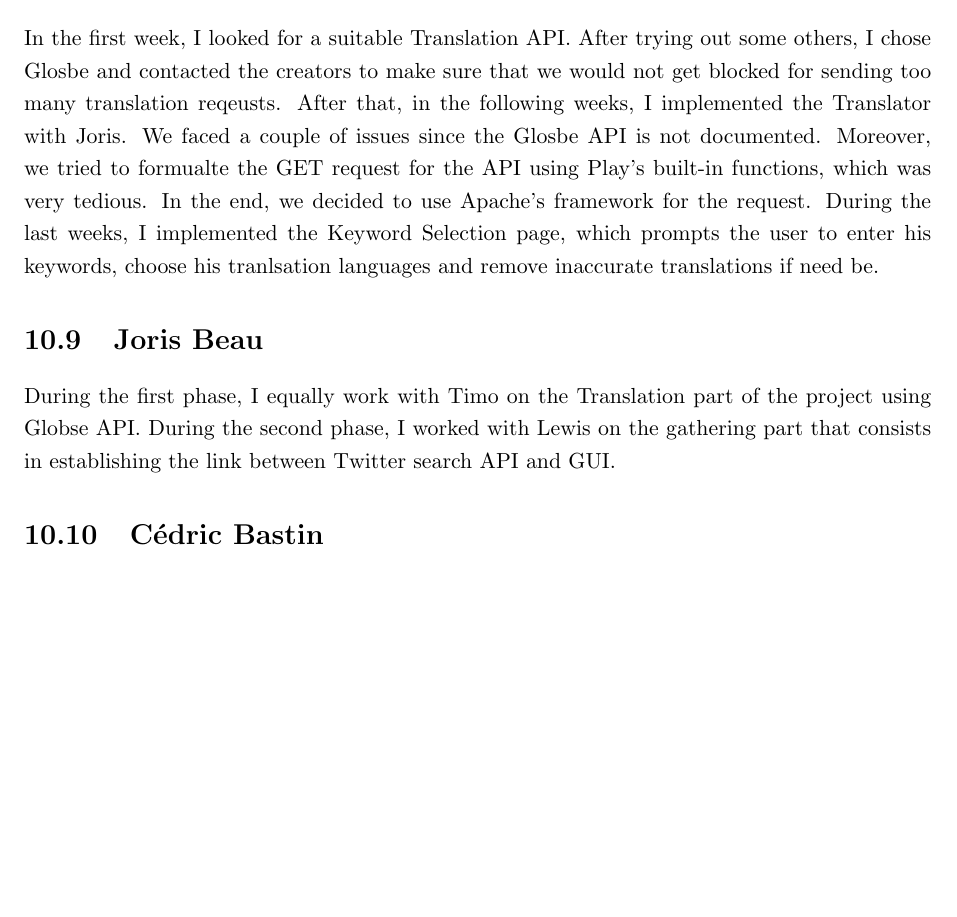
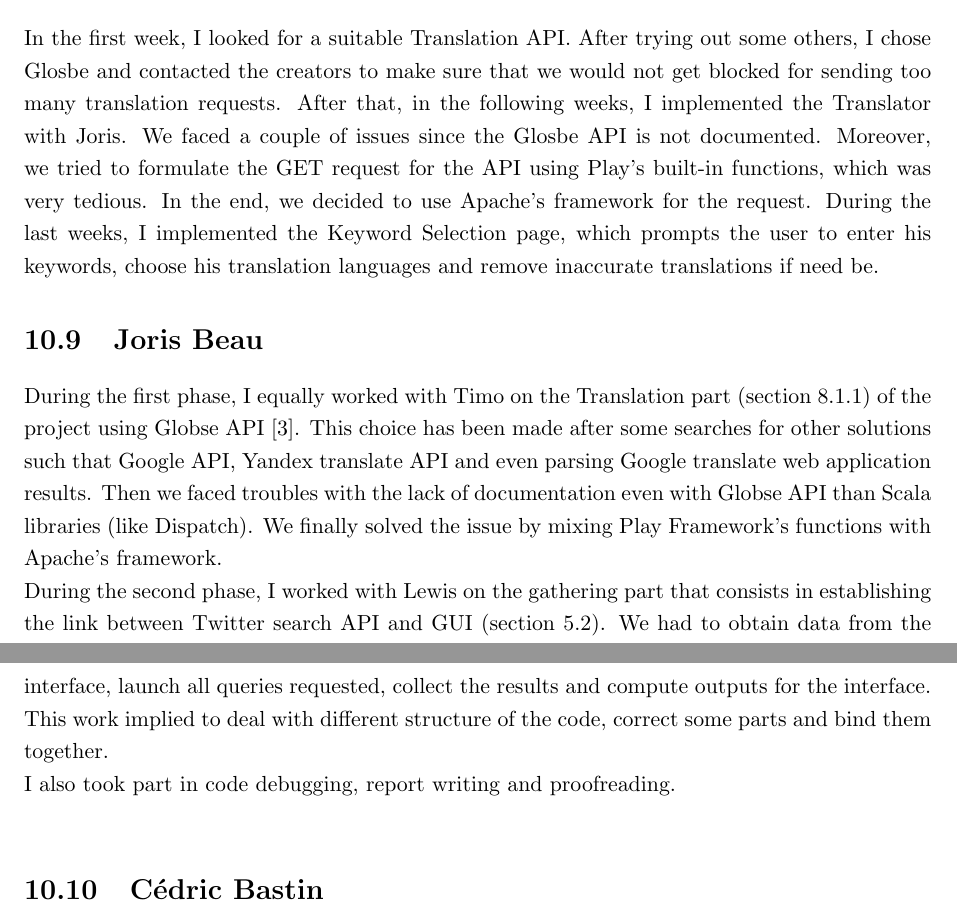
Before and after one commit to TweetAggregator/CrossTalk, a LaTeX thesis (Final_report/report.tex, which reads Final_report/report/member/joris.tex, Final_report/report/member/timo.tex): part of page 19 of 23 before the commit and two parts of pages 19 and 20 of 23 after it, the two joined at a grey line, cut so that both start at the same text, the shorter picture padded with empty space. Compiled offline with pdfLaTeX.

Commit message:
final report: 	- updated my section 	- correction of typo

```diff
--- a/Final_report/report/member/joris.tex
+++ b/Final_report/report/member/joris.tex
@@ -1,3 +1,5 @@
 \section{Joris Beau}
-During the first phase, I equally work with Timo on the Translation part of the project using Globse API.
-During the second phase, I worked with Lewis on the gathering part that consists in establishing the link between Twitter search API and GUI.
+During the first phase, I equally worked with Timo on the Translation part (section \ref{sec:translation}) of the project using Globse API \cite{globse}. This choice has been made after some searches for other solutions such that Google API, Yandex translate API and even parsing Google translate web application results.
+Then we faced troubles with the lack of documentation even with Globse API than Scala libraries (like Dispatch). We finally solved the issue by mixing Play Framework's functions with Apache's framework.\\
+During the second phase, I worked with Lewis on the gathering part that consists in establishing the link between Twitter search API and GUI (section \ref{sec:task_controller}). We had to obtain data from the interface, launch all queries requested, collect the results and compute outputs for the interface. This work implied to deal with different structure of the code, correct some parts and bind them together.\\
+I also took part in code debugging, report writing and proofreading.\\
--- a/Final_report/report/member/timo.tex
+++ b/Final_report/report/member/timo.tex
@@ -1,8 +1,8 @@
 \section{Timo Babst}
 
 In the first week, I looked for a suitable Translation API. After trying out some others, I chose Glosbe and contacted the creators to make sure
-that we would not get blocked for sending too many translation reqeusts. After that, in the following weeks, I implemented the Translator with Joris.
-We faced a couple of issues since the Glosbe API is not documented. Moreover, we tried to formualte the GET request for the API using
+that we would not get blocked for sending too many translation requests. After that, in the following weeks, I implemented the Translator with Joris.
+We faced a couple of issues since the Glosbe API is not documented. Moreover, we tried to formulate the GET request for the API using
 Play's built-in functions, which was very tedious. In the end, we decided to use Apache's framework for the request.
-During the last weeks, I implemented the Keyword Selection page, which prompts the user to enter his keywords, choose his tranlsation languages and remove
+During the last weeks, I implemented the Keyword Selection page, which prompts the user to enter his keywords, choose his translation languages and remove
 inaccurate translations if need be.
```
Also changed, not shown: Final_report/report.tex (+3 -2 lines), Final_report/report/keyword/subpart.tex (+1 -0 lines).
